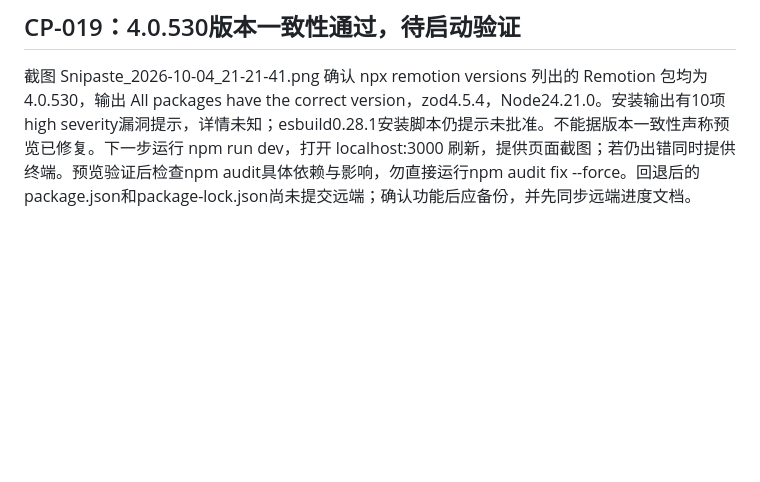
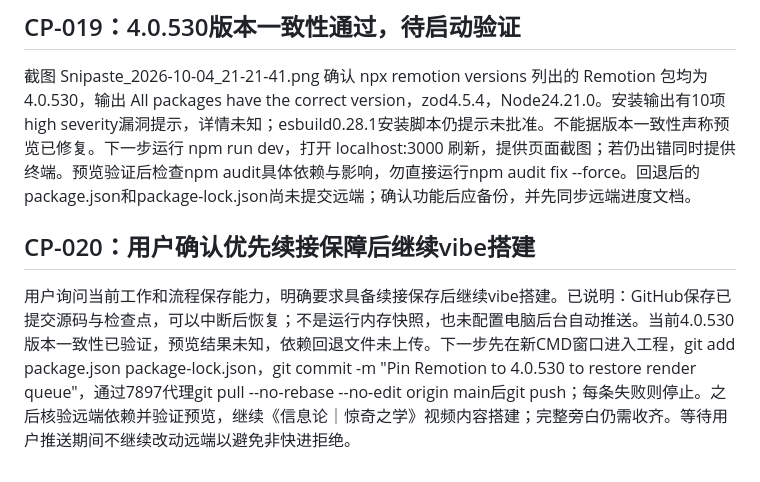
Before and after one commit to Traveller06/vibe-science, a Markdown page: vibe-science-progress.md, the part around one of its changes. Rendered like a GitHub page; blank space fills up the shorter version.

```diff
--- a/vibe-science-progress.md
+++ b/vibe-science-progress.md
@@ -214,3 +214,7 @@ npx remotion versions
 ## CP-019：4.0.530版本一致性通过，待启动验证
 
 截图 Snipaste_2026-10-04_21-21-41.png 确认 npx remotion versions 列出的 Remotion 包均为4.0.530，输出 All packages have the correct version，zod4.5.4，Node24.21.0。安装输出有10项high severity漏洞提示，详情未知；esbuild0.28.1安装脚本仍提示未批准。不能据版本一致性声称预览已修复。下一步运行 npm run dev，打开 localhost:3000 刷新，提供页面截图；若仍出错同时提供终端。预览验证后检查npm audit具体依赖与影响，勿直接运行npm audit fix --force。回退后的package.json和package-lock.json尚未提交远端；确认功能后应备份，并先同步远端进度文档。
+
+## CP-020：用户确认优先续接保障后继续vibe搭建
+
+用户询问当前工作和流程保存能力，明确要求具备续接保存后继续vibe搭建。已说明：GitHub保存已提交源码与检查点，可以中断后恢复；不是运行内存快照，也未配置电脑后台自动推送。当前4.0.530版本一致性已验证，预览结果未知，依赖回退文件未上传。下一步先在新CMD窗口进入工程，git add package.json package-lock.json，git commit -m "Pin Remotion to 4.0.530 to restore render queue"，通过7897代理git pull --no-rebase --no-edit origin main后git push；每条失败则停止。之后核验远端依赖并验证预览，继续《信息论｜惊奇之学》视频内容搭建；完整旁白仍需收齐。等待用户推送期间不继续改动远端以避免非快进拒绝。
```
Also changed, not shown: other parts of vibe-science-progress.md (+1 -1 lines).
